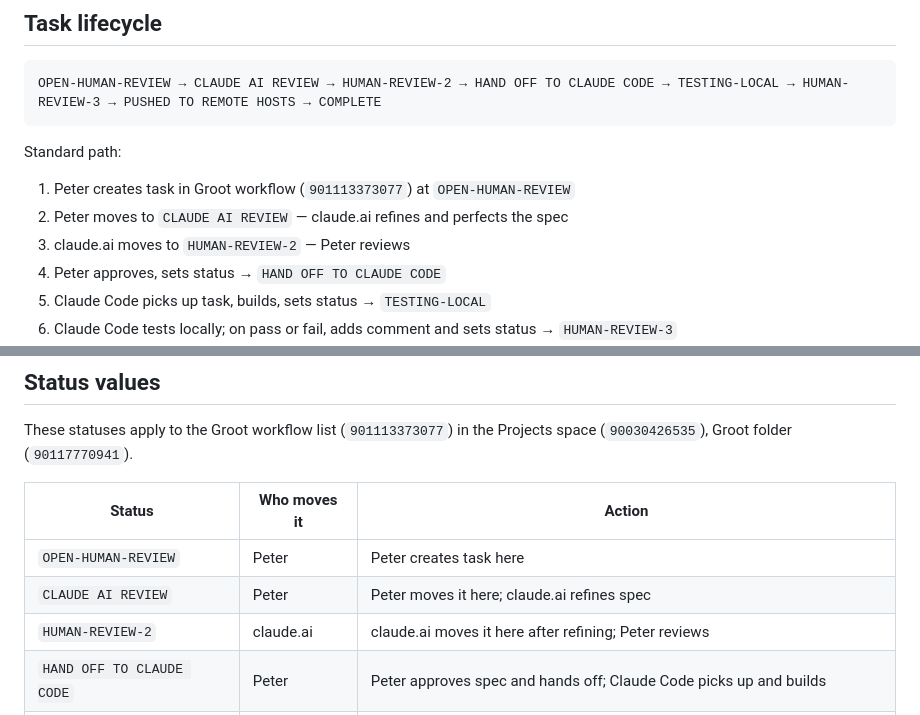
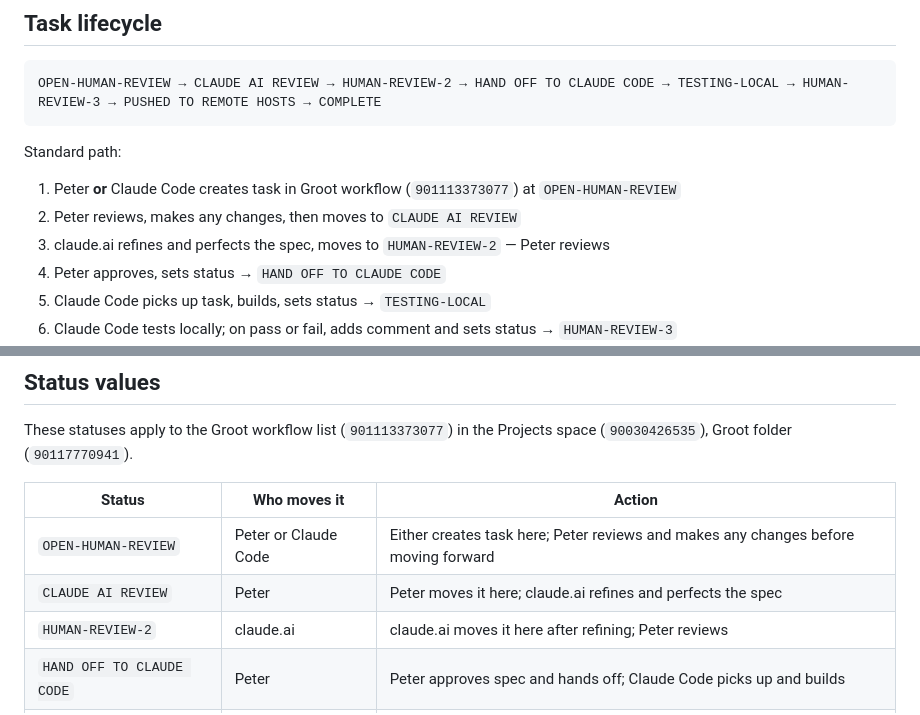
Before and after one commit to pragnakar/Project_Groot, a Markdown page: .build/Claude-AI_Claude-Code-ClickUp-Groot.md, 2 parts joined by grey strips. Rendered like a GitHub page.

````diff
--- a/.build/Claude-AI_Claude-Code-ClickUp-Groot.md
+++ b/.build/Claude-AI_Claude-Code-ClickUp-Groot.md
@@ -84,9 +84,9 @@ OPEN-HUMAN-REVIEW → CLAUDE AI REVIEW → HUMAN-REVIEW-2 → HAND OFF TO CLAUDE
 ```
 
 Standard path:
-1. Peter creates task in Groot workflow (`901113373077`) at `OPEN-HUMAN-REVIEW`
-2. Peter moves to `CLAUDE AI REVIEW` — claude.ai refines and perfects the spec
-3. claude.ai moves to `HUMAN-REVIEW-2` — Peter reviews
+1. Peter **or** Claude Code creates task in Groot workflow (`901113373077`) at `OPEN-HUMAN-REVIEW`
+2. Peter reviews, makes any changes, then moves to `CLAUDE AI REVIEW`
+3. claude.ai refines and perfects the spec, moves to `HUMAN-REVIEW-2` — Peter reviews
 4. Peter approves, sets status → `HAND OFF TO CLAUDE CODE`
 5. Claude Code picks up task, builds, sets status → `TESTING-LOCAL`
 6. Claude Code tests locally; on pass or fail, adds comment and sets status → `HUMAN-REVIEW-3`
@@ -154,8 +154,8 @@ These statuses apply to the Groot workflow list (`901113373077`) in the Projects
 
 | Status | Who moves it | Action |
 |---|---|---|
-| `OPEN-HUMAN-REVIEW` | Peter | Peter creates task here |
-| `CLAUDE AI REVIEW` | Peter | Peter moves it here; claude.ai refines spec |
+| `OPEN-HUMAN-REVIEW` | Peter or Claude Code | Either creates task here; Peter reviews and makes any changes before moving forward |
+| `CLAUDE AI REVIEW` | Peter | Peter moves it here; claude.ai refines and perfects the spec |
 | `HUMAN-REVIEW-2` | claude.ai | claude.ai moves it here after refining; Peter reviews |
 | `HAND OFF TO CLAUDE CODE` | Peter | Peter approves spec and hands off; Claude Code picks up and builds |
 | `TESTING-LOCAL` | Claude Code | Claude Code sets this after build; tests locally |
````
